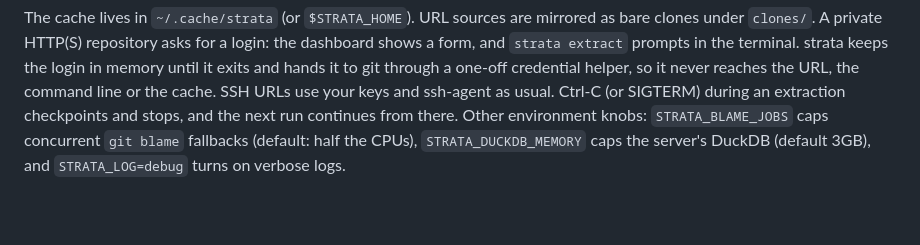
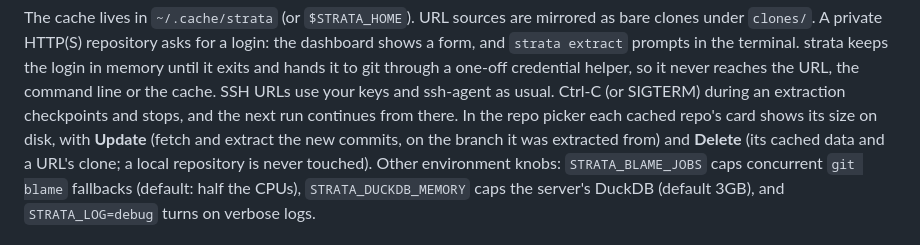
Before and after one commit to MrSeal04/strata, a Markdown page: README.md, the part around the change. GitHub-like rendering; blank space fills up the shorter version.

Commit message:
README: Update and Delete in the repo picker
Co-Authored-By: Claude Opus 5.5 <noreply@anthropic.com>

```diff
--- a/README.md
+++ b/README.md
@@ -63,7 +63,10 @@ under `clones/`. A private HTTP(S) repository asks for a login: the dashboard sh
 `strata extract` prompts in the terminal. strata keeps the login in memory until it exits and hands
 it to git through a one-off credential helper, so it never reaches the URL, the command line or the
 cache. SSH URLs use your keys and ssh-agent as usual. Ctrl-C (or SIGTERM) during an extraction
-checkpoints and stops, and the next run continues from there.
+checkpoints and stops, and the next run continues from there. In the repo picker each cached repo's
+card shows its size on disk, with **Update** (fetch and extract the new commits, on the branch it
+was extracted from) and **Delete** (its cached data and a URL's clone; a local repository is never
+touched).
 Other environment knobs: `STRATA_BLAME_JOBS` caps concurrent `git blame` fallbacks (default: half
 the CPUs), `STRATA_DUCKDB_MEMORY` caps the server's DuckDB (default 3GB), and `STRATA_LOG=debug`
 turns on verbose logs.
```
